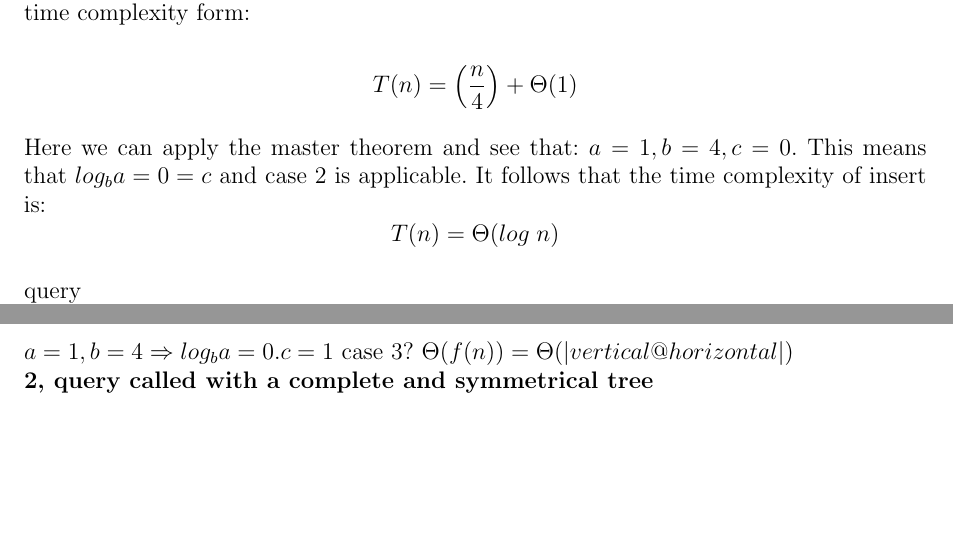
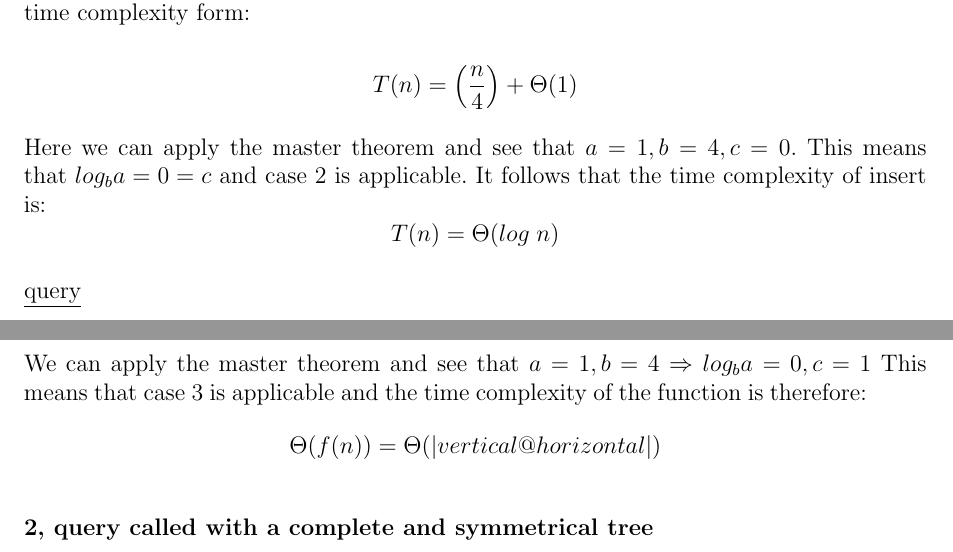
Before and after one commit to sangisos/pkdhomeass2, a LaTeX document (pkdhomeass2analysis.tex): two parts of pages 1 and 2 of 2, joined at a grey line, cut so that both start at the same text, the shorter picture padded with empty space. Compiled offline with pdfLaTeX.

Commit message:
completed complexity of query1

```diff
--- a/pkdhomeass2analysis.tex
+++ b/pkdhomeass2analysis.tex
@@ -36,7 +36,7 @@ The insert function use constant time processes like comparisons and adding a he
 
 $$T(n)=\left(\frac{n}{4}\right)+\Theta(1)$$
 
-Here we can apply the master theorem and see that: $a=1, b=4, c=0$. This means that $log_ba=0 = c$ and case 2 is applicable. It follows that the time complexity of insert is: $$T(n)=\Theta(log\;n)$$
+Here we can apply the master theorem and see that $a=1, b=4, c=0$. This means that $log_ba=0 = c$ and case 2 is applicable. It follows that the time complexity of insert is: $$T(n)=\Theta(log\;n)$$
 
 
 
@@ -48,8 +48,8 @@ The query function also uses comparisons which take constant time. Apart from th
 
 $$T(n)=\left(\frac{n}{4}\right)+\Theta(1)+\Theta(|vertical@horizontal|)$$
 
-$a=1, b=4 \Rightarrow log_ba=0. c = 1$
-case 3? $\Theta(f(n))=\Theta(|vertical@horizontal|)$
+We can apply the master theorem and see that $a=1, b=4 \Rightarrow log_ba=0, c = 1$ This means that case 3 is applicable and the time complexity of the function is therefore:
+$$\Theta(f(n))=\Theta(|vertical@horizontal|)$$
 \\
 \textbf{2, query called with a complete and symmetrical tree}
 
```
